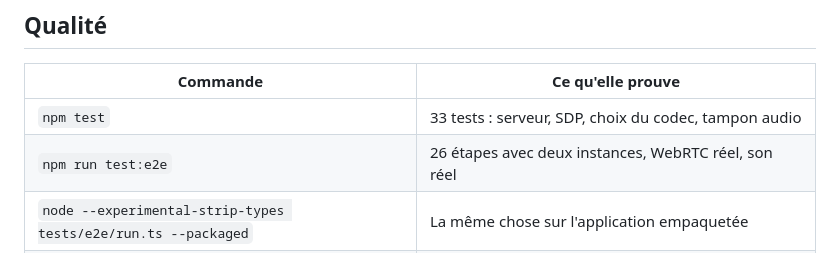
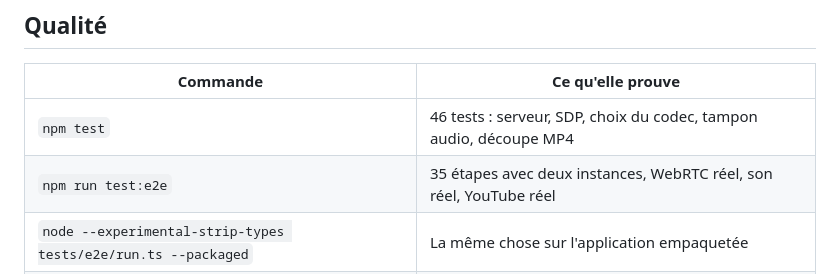
Before and after one commit to Spokator/SpokaStream, a Markdown page: docs/ARCHITECTURE.md, the part around one of its changes. Rendered like a GitHub page.

```diff
--- a/docs/ARCHITECTURE.md
+++ b/docs/ARCHITECTURE.md
@@ -110,8 +134,8 @@ Si une connexion vidéo tombe vraiment, le spectateur en redemande une après 6
 
 | Commande | Ce qu'elle prouve |
 | --- | --- |
-| `npm test` | 33 tests : serveur, SDP, choix du codec, tampon audio |
-| `npm run test:e2e` | 26 étapes avec deux instances, WebRTC réel, son réel |
+| `npm test` | 46 tests : serveur, SDP, choix du codec, tampon audio, découpe MP4 |
+| `npm run test:e2e` | 35 étapes avec deux instances, WebRTC réel, son réel, YouTube réel |
 | `node --experimental-strip-types tests/e2e/run.ts --packaged` | La même chose sur l'application empaquetée |
 | `npm run test:production` | Le vrai serveur, avec la vidéo forcée par le relais TURN : PC → VPS → PC |
 
```
Also changed, not shown: other parts of docs/ARCHITECTURE.md (+27 -2 lines), CHANGELOG.md (+32 -0 lines), README.md (+5 -3 lines), docs/screenshots/accueil.png, docs/screenshots/ensemble.png (added), docs/screenshots/spectateur.png, docs/screenshots/studio.png, 12 other files.
